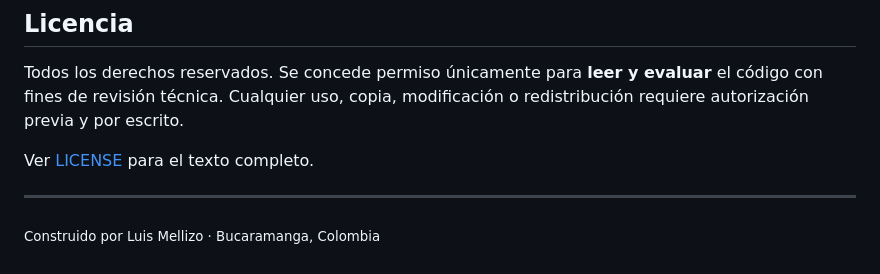
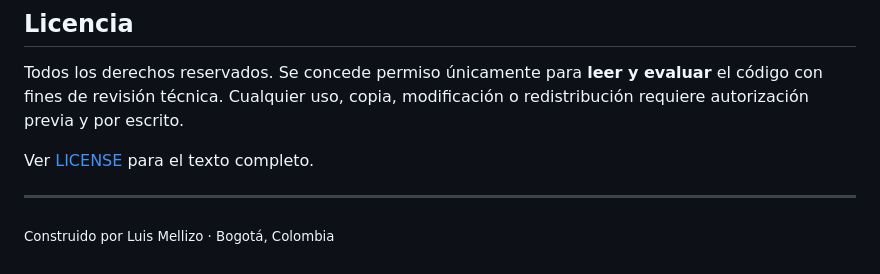
Before and after one commit to luismellizo/dilo-showcase, a Markdown page: README.md, the part around the change. Drawn GitHub-style.

Commit message:
docs: ubicación del autor — Bogotá

```diff
--- a/README.md
+++ b/README.md
@@ -372,4 +372,4 @@ Ver [LICENSE](LICENSE) para el texto completo.
 
 ---
 
-<sub>Construido por Luis Mellizo · Bucaramanga, Colombia</sub>
+<sub>Construido por Luis Mellizo · Bogotá, Colombia</sub>
```
